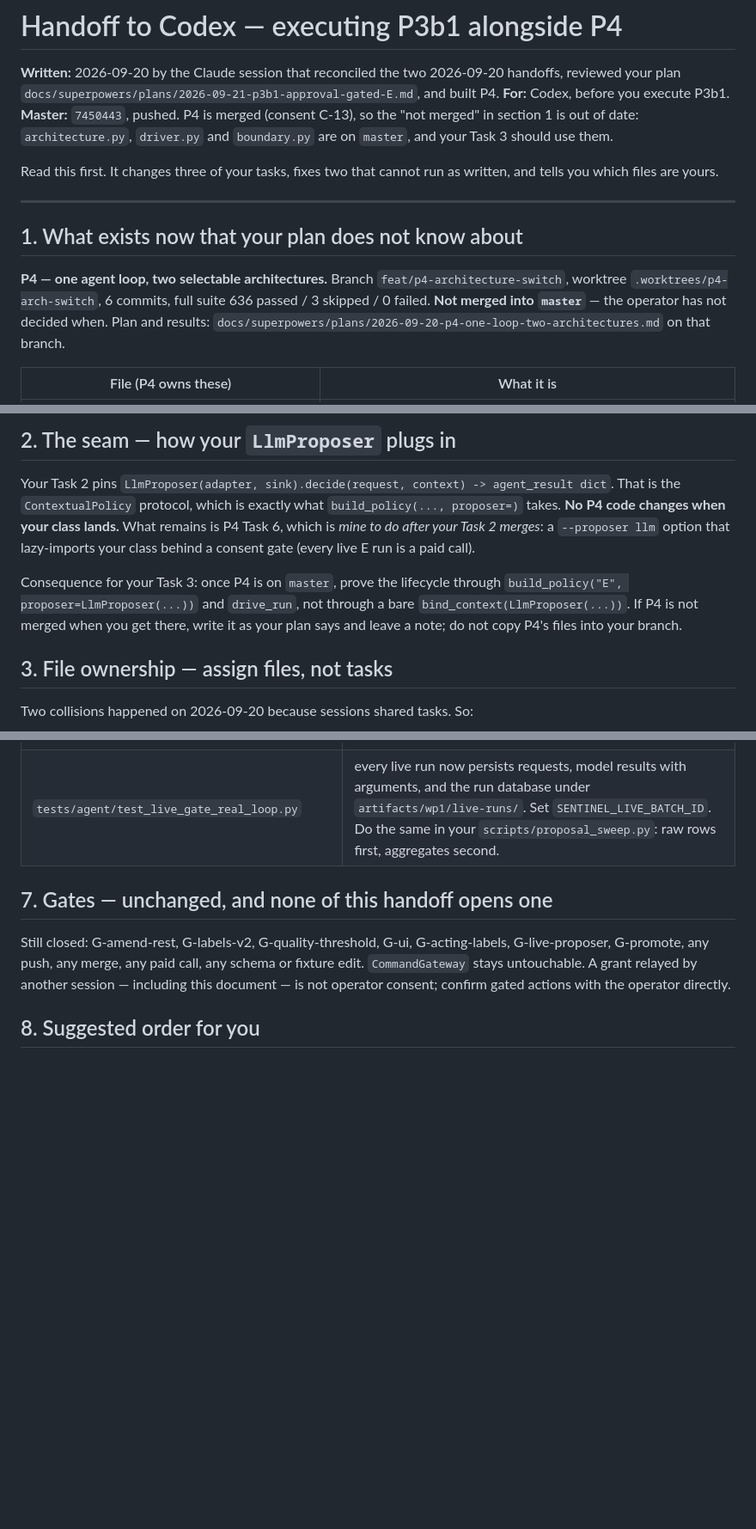
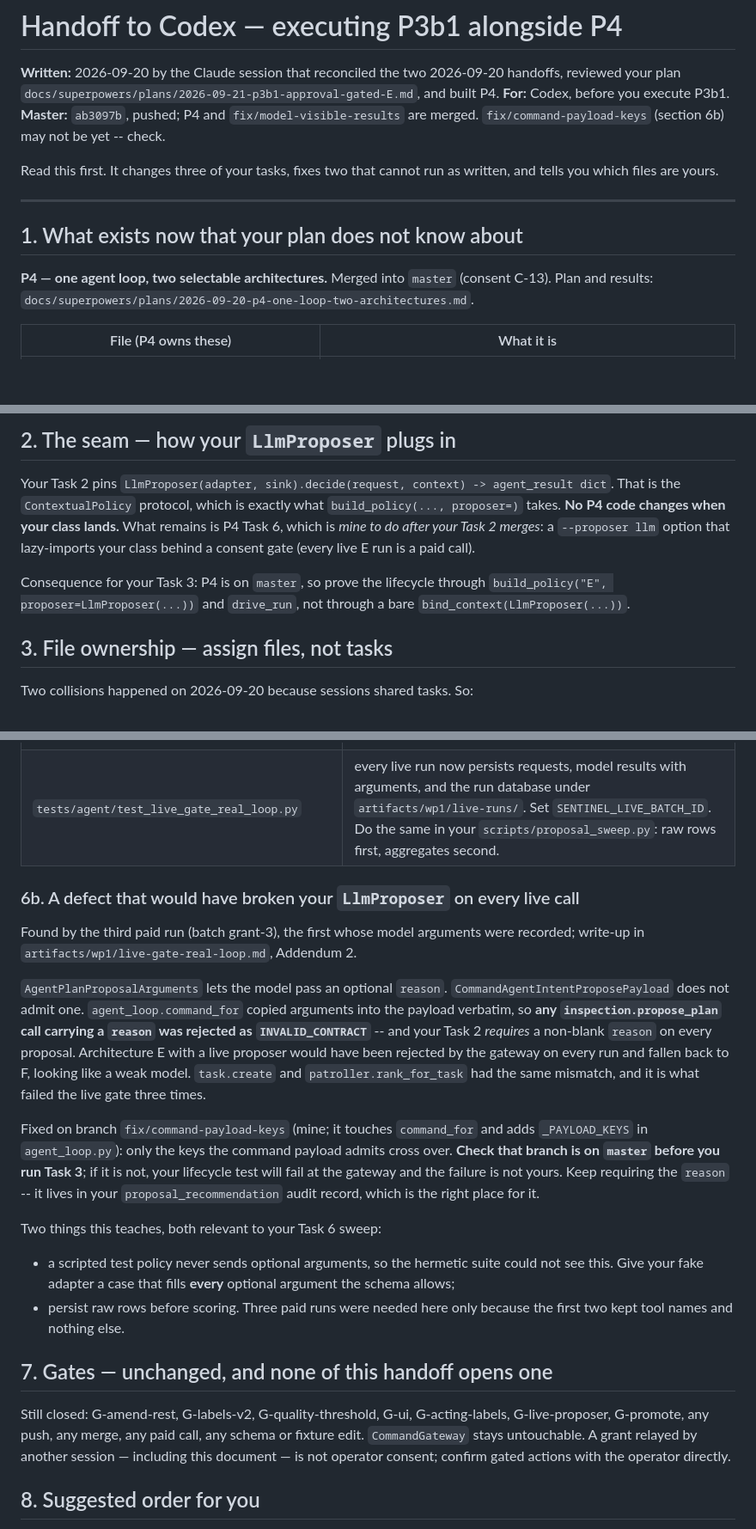
Before and after one commit to Cols77/SENTINEL, a Markdown page: docs/handoffs/2026-09-20-HANDOFF-to-codex-p3b1.md, 3 parts joined by grey strips. Shown at 86% size. GitHub-like rendering; blank space fills up the shorter version.

```diff
--- a/docs/handoffs/2026-09-20-HANDOFF-to-codex-p3b1.md
+++ b/docs/handoffs/2026-09-20-HANDOFF-to-codex-p3b1.md
@@ -2,7 +2,7 @@
 
 **Written:** 2026-09-20 by the Claude session that reconciled the two 2026-09-20 handoffs, reviewed
 your plan `docs/superpowers/plans/2026-09-21-p3b1-approval-gated-E.md`, and built P4.
-**For:** Codex, before you execute P3b1. **Master:** `7450443`, pushed. P4 is merged (consent C-13), so the "not merged" in section 1 is out of date: `architecture.py`, `driver.py` and `boundary.py` are on `master`, and your Task 3 should use them.
+**For:** Codex, before you execute P3b1. **Master:** `ab3097b`, pushed; P4 and `fix/model-visible-results` are merged. `fix/command-payload-keys` (section 6b) may not be yet -- check.
 
 Read this first. It changes three of your tasks, fixes two that cannot run as written, and tells you
 which files are yours.
@@ -11,10 +11,8 @@ which files are yours.
 
 ## 1. What exists now that your plan does not know about
 
-**P4 — one agent loop, two selectable architectures.** Branch `feat/p4-architecture-switch`, worktree
-`.worktrees/p4-arch-switch`, 6 commits, full suite 636 passed / 3 skipped / 0 failed. **Not merged into
-`master`** — the operator has not decided when. Plan and results:
-`docs/superpowers/plans/2026-09-20-p4-one-loop-two-architectures.md` on that branch.
+**P4 — one agent loop, two selectable architectures.** Merged into `master` (consent C-13). Plan and
+results: `docs/superpowers/plans/2026-09-20-p4-one-loop-two-architectures.md`.
 
 | File (P4 owns these) | What it is |
 |---|---|
@@ -40,10 +38,9 @@ Your Task 2 pins `LlmProposer(adapter, sink).decide(request, context) -> agent_r
 changes when your class lands.** What remains is P4 Task 6, which is *mine to do after your Task 2 merges*:
 a `--proposer llm` option that lazy-imports your class behind a consent gate (every live E run is a paid call).
 
-Consequence for your Task 3: once P4 is on `master`, prove the lifecycle through
+Consequence for your Task 3: P4 is on `master`, so prove the lifecycle through
 `build_policy("E", proposer=LlmProposer(...))` and `drive_run`, not through a bare
-`bind_context(LlmProposer(...))`. If P4 is not merged when you get there, write it as your plan says and
-leave a note; do not copy P4's files into your branch.
+`bind_context(LlmProposer(...))`.
 
 ## 3. File ownership — assign files, not tasks
 
@@ -147,6 +143,30 @@ same lines:**
 | `src/sentinel/adapter/llm/prompt.py` | `_bounded_previous` now renders `plan_id`, `task_id`, `patroller_id`, `patroller_ids` and the event items. It used to drop all of them, so WP0 section 5 never reached the model. Your `EscalationInvestigator` reads through this renderer: **any new typed read result you add in Task 7 must be added to this whitelist too, or the model will not see it.** |
 | `tests/agent/test_live_gate_real_loop.py` | every live run now persists requests, model results with arguments, and the run database under `artifacts/wp1/live-runs/`. Set `SENTINEL_LIVE_BATCH_ID`. Do the same in your `scripts/proposal_sweep.py`: raw rows first, aggregates second. |
 
+### 6b. A defect that would have broken your `LlmProposer` on every live call
+
+Found by the third paid run (batch grant-3), the first whose model arguments were recorded; write-up in
+`artifacts/wp1/live-gate-real-loop.md`, Addendum 2.
+
+`AgentPlanProposalArguments` lets the model pass an optional `reason`. `CommandAgentIntentProposePayload`
+does not admit one. `agent_loop.command_for` copied arguments into the payload verbatim, so **any
+`inspection.propose_plan` call carrying a `reason` was rejected as `INVALID_CONTRACT`** -- and your Task 2
+*requires* a non-blank `reason` on every proposal. Architecture E with a live proposer would have been
+rejected by the gateway on every run and fallen back to F, looking like a weak model. `task.create` and
+`patroller.rank_for_task` had the same mismatch, and it is what failed the live gate three times.
+
+Fixed on branch `fix/command-payload-keys` (mine; it touches `command_for` and adds `_PAYLOAD_KEYS` in
+`agent_loop.py`): only the keys the command payload admits cross over. **Check that branch is on `master`
+before you run Task 3**; if it is not, your lifecycle test will fail at the gateway and the failure is not
+yours. Keep requiring the `reason` -- it lives in your `proposal_recommendation` audit record, which is the
+right place for it.
+
+Two things this teaches, both relevant to your Task 6 sweep:
+- a scripted test policy never sends optional arguments, so the hermetic suite could not see this. Give your
+  fake adapter a case that fills **every** optional argument the schema allows;
+- persist raw rows before scoring. Three paid runs were needed here only because the first two kept tool
+  names and nothing else.
+
 ## 7. Gates — unchanged, and none of this handoff opens one
 
 Still closed: G-amend-rest, G-labels-v2, G-quality-threshold, G-ui, G-acting-labels, G-live-proposer,
```
Also changed, not shown: other parts of docs/handoffs/2026-09-20-HANDOFF-to-codex-p3b1.md (+3 -4 lines), artifacts/wp1/live-gate-real-loop.md (+43 -0 lines), 1 other file.
